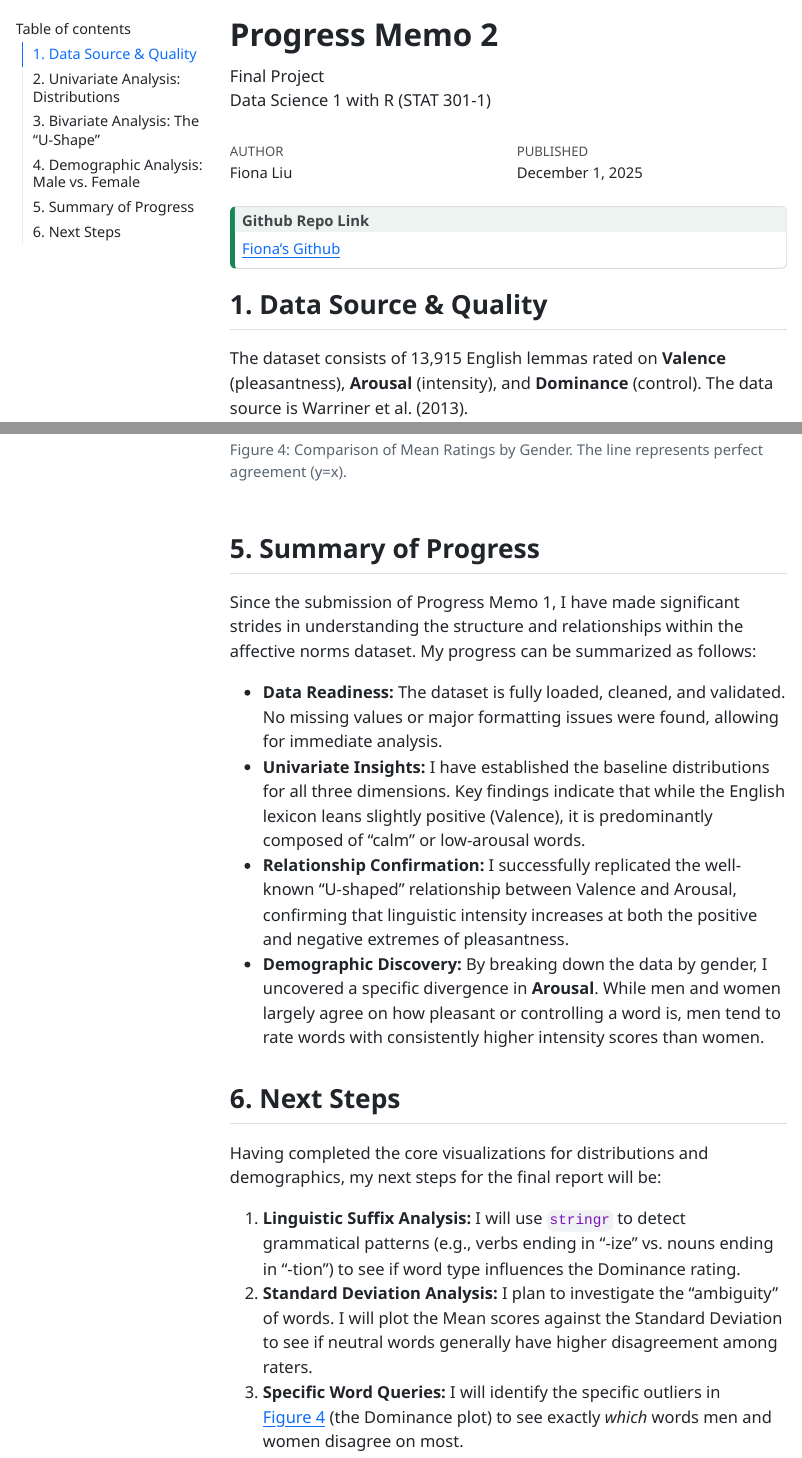
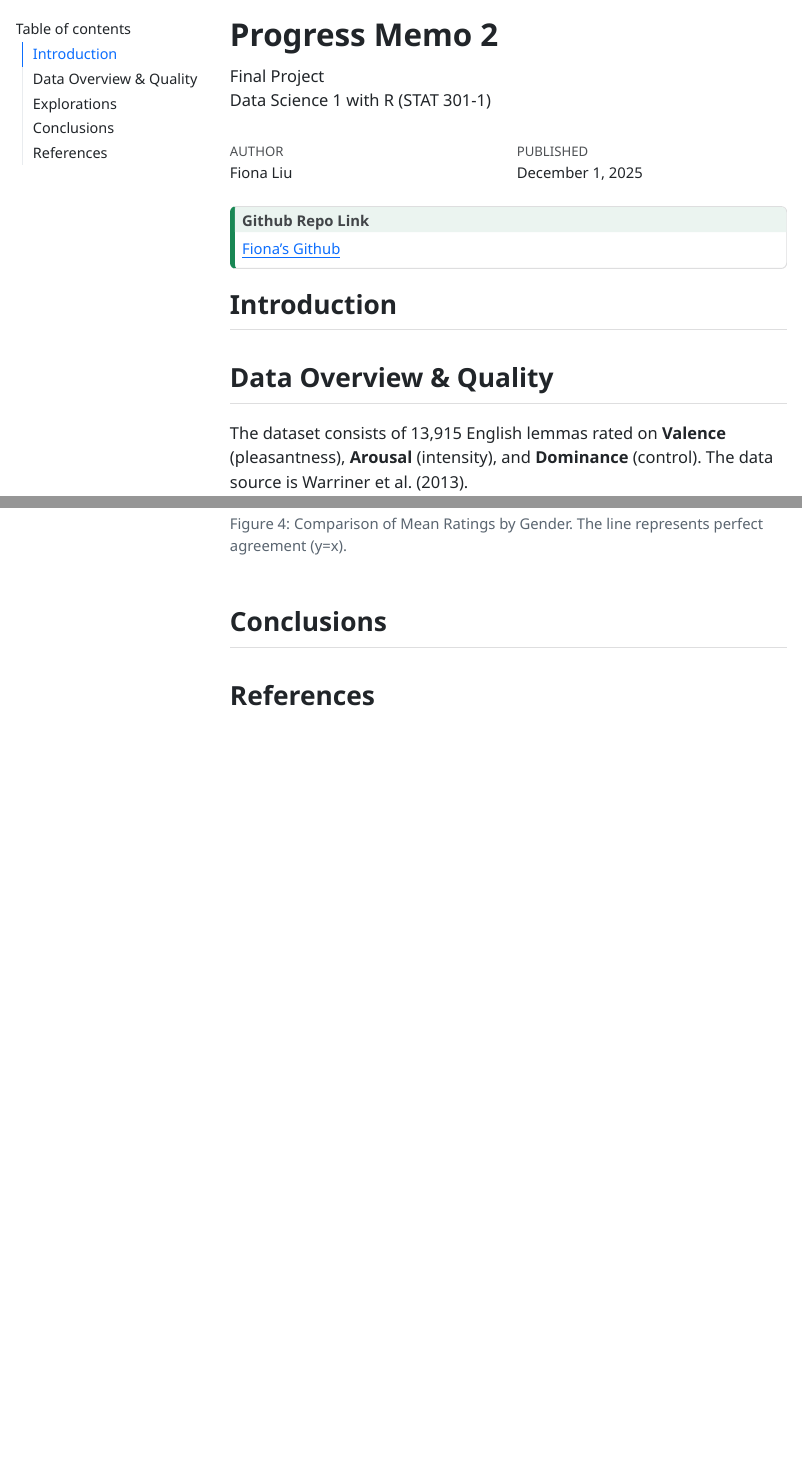
Before and after one commit to fionaliu0105/affective-word-norms-eda, a Quarto document (Liu_Fiona_Final_Report.qmd): the page in a window 1100 px wide, from its top, and a second part further down, joined at a grey line. The pictures show the output file Liu_Fiona_Final_Report.html that the author committed with the source, opened offline; menus at the side of the page are left out.

Commit message:
created sections based on rubric

````diff
--- a/Liu_Fiona_Final_Report.qmd
+++ b/Liu_Fiona_Final_Report.qmd
@@ -45,7 +45,9 @@ library(patchwork)
 affective_data <- read_csv("data/BRM-emot-submit.csv")
 ```
 
-## 1\. Data Source & Quality
+## Introduction
+
+## Data Overview & Quality
 
 The dataset consists of 13,915 English lemmas rated on **Valence** (pleasantness), **Arousal** (intensity), and **Dominance** (control). The data source is Warriner et al. (2013).
 
@@ -194,22 +197,6 @@ ggplot(gender_comp, aes(x = Male, y = Female)) +
 ```
 
 
-## 5. Summary of Progress
+## Conclusions
 
-Since the submission of Progress Memo 1, I have made significant strides in understanding the structure and relationships within the affective norms dataset. My progress can be summarized as follows:
-
-* **Data Readiness:** The dataset is fully loaded, cleaned, and validated. No missing values or major formatting issues were found, allowing for immediate analysis.
-* **Univariate Insights:** I have established the baseline distributions for all three dimensions. Key findings indicate that while the English lexicon leans slightly positive (Valence), it is predominantly composed of "calm" or low-arousal words.
-* **Relationship Confirmation:** I successfully replicated the well-known "U-shaped" relationship between Valence and Arousal, confirming that linguistic intensity increases at both the positive and negative extremes of pleasantness.
-* **Demographic Discovery:** By breaking down the data by gender, I uncovered a specific divergence in **Arousal**. While men and women largely agree on how pleasant or controlling a word is, men tend to rate words with consistently higher intensity scores than women.
-
-## 6. Next Steps
-
-Having completed the core visualizations for distributions and demographics, my next steps for the final report will be:
-
-
-1.  **Linguistic Suffix Analysis:** I will use `stringr` to detect grammatical patterns (e.g., verbs ending in "-ize" vs. nouns ending in "-tion") to see if word type influences the Dominance rating.
-2.  **Standard Deviation Analysis:** I plan to investigate the "ambiguity" of words. I will plot the Mean scores against the Standard Deviation to see if neutral words generally have higher disagreement among raters.
-3.  **Specific Word Queries:** I will identify the specific outliers in @fig-gender (the Dominance plot) to see exactly *which* words men and women disagree on most.
-
-<!-- end list -->
+## References
````
Also changed, not shown: Liu_Fiona_Final_Report.html, Liu_Fiona_Final_Report.qmd (9 more changed lines).
